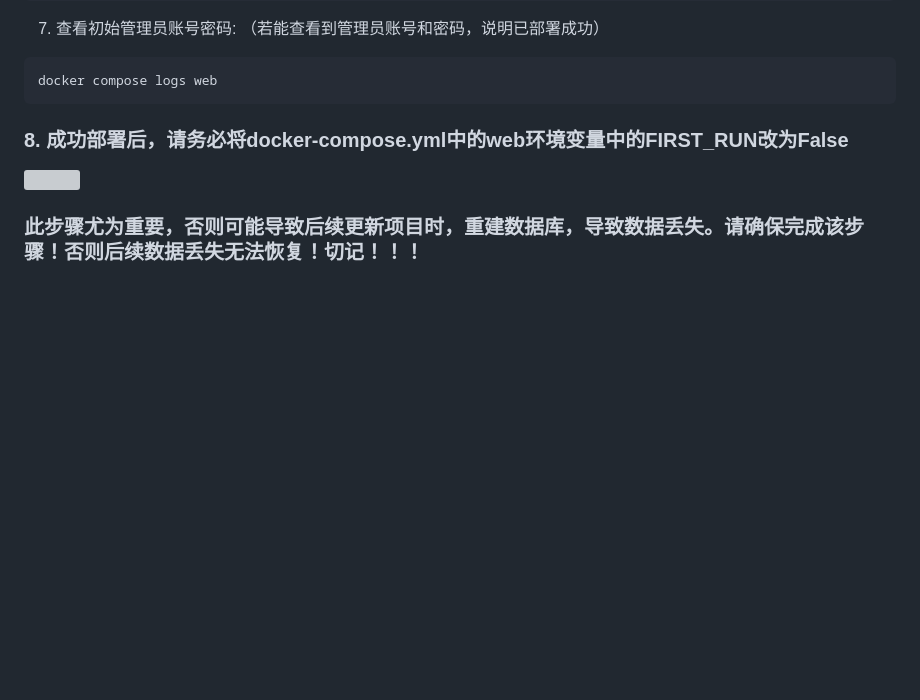
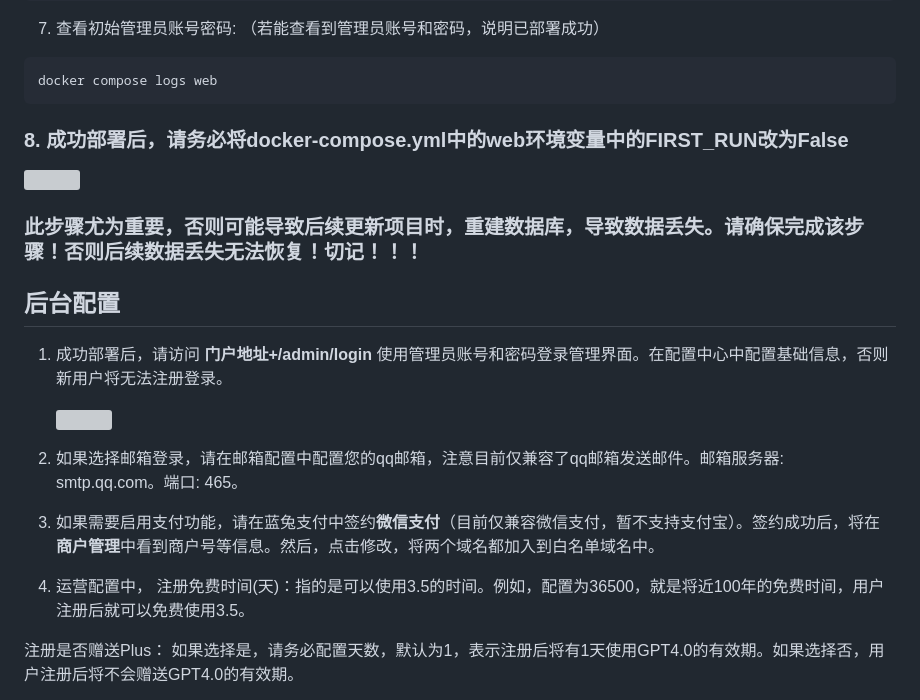
Before and after one commit to realnoob007/ChatGPT-Share-Web, a Markdown page: README.md, the part around the change printed below. GitHub-like rendering; blank space fills up the shorter version; grey boxes are pictures that could not be loaded.

```diff
--- a/README.md
+++ b/README.md
@@ -143,3 +143,17 @@
 
 ### 此步骤尤为重要，否则可能导致后续更新项目时，重建数据库，导致数据丢失。请确保完成该步骤！否则后续数据丢失无法恢复！切记！！！
 
+## 后台配置
+1. 成功部署后，请访问 **门户地址+/admin/login** 使用管理员账号和密码登录管理界面。在配置中心中配置基础信息，否则新用户将无法注册登录。
+
+   <img src="https://github.com/realnoob007/ChatGPT-Share-Web/assets/37624778/6f463c45-0048-44c7-8076-989a761e3794" width="320">
+
+2. 如果选择邮箱登录，请在邮箱配置中配置您的qq邮箱，注意目前仅兼容了qq邮箱发送邮件。邮箱服务器: smtp.qq.com。端口: 465。
+
+3. 如果需要启用支付功能，请在蓝兔支付中签约**微信支付**（目前仅兼容微信支付，暂不支持支付宝）。签约成功后，将在**商户管理**中看到商户号等信息。然后，点击修改，将两个域名都加入到白名单域名中。
+
+4. 运营配置中，
+注册免费时间(天)：指的是可以使用3.5的时间。例如，配置为36500，就是将近100年的免费时间，用户注册后就可以免费使用3.5。
+
+注册是否赠送Plus： 如果选择是，请务必配置天数，默认为1，表示注册后将有1天使用GPT4.0的有效期。如果选择否，用户注册后将不会赠送GPT4.0的有效期。
+
```
Also changed, not shown: other parts of README.md (+3 -0 lines).
